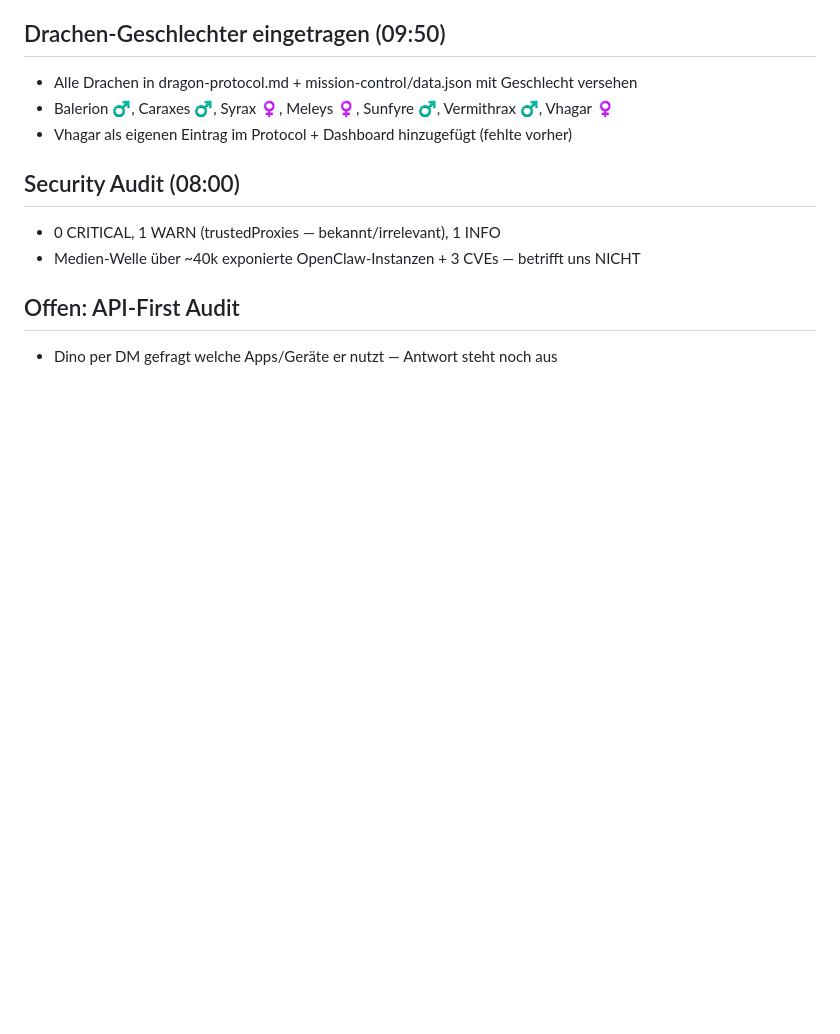
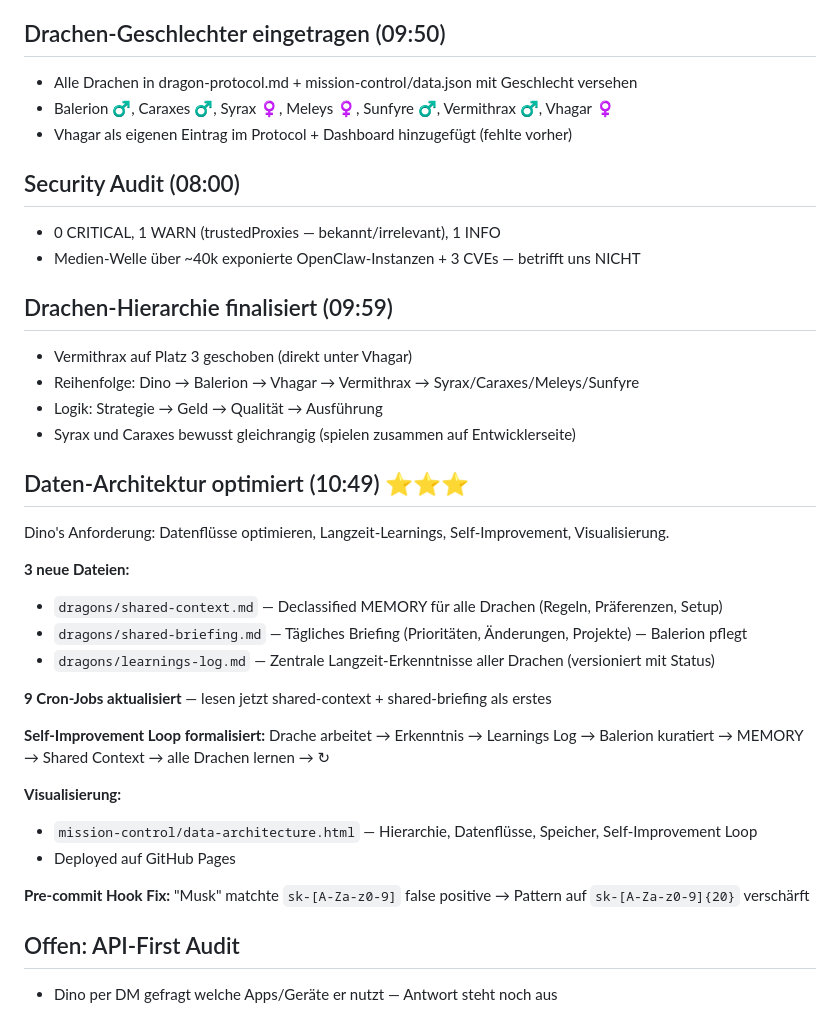
Before and after one commit to United-DigiArt-Vision/jonny-lab, a Markdown page: memory/2026-02-13.md, the part around the change. Drawn GitHub-style; blank space fills up the shorter version.

```diff
--- a/memory/2026-02-13.md
+++ b/memory/2026-02-13.md
@@ -68,5 +68,30 @@ Lex Fridman #491 mit Peter Steinberger (OpenClaw Creator). Alle 5 Learnings umge
 - 0 CRITICAL, 1 WARN (trustedProxies — bekannt/irrelevant), 1 INFO
 - Medien-Welle über ~40k exponierte OpenClaw-Instanzen + 3 CVEs — betrifft uns NICHT
 
+## Drachen-Hierarchie finalisiert (09:59)
+- Vermithrax auf Platz 3 geschoben (direkt unter Vhagar)
+- Reihenfolge: Dino → Balerion → Vhagar → Vermithrax → Syrax/Caraxes/Meleys/Sunfyre
+- Logik: Strategie → Geld → Qualität → Ausführung
+- Syrax und Caraxes bewusst gleichrangig (spielen zusammen auf Entwicklerseite)
+
+## Daten-Architektur optimiert (10:49) ⭐⭐⭐
+Dino's Anforderung: Datenflüsse optimieren, Langzeit-Learnings, Self-Improvement, Visualisierung.
+
+**3 neue Dateien:**
+- `dragons/shared-context.md` — Declassified MEMORY für alle Drachen (Regeln, Präferenzen, Setup)
+- `dragons/shared-briefing.md` — Tägliches Briefing (Prioritäten, Änderungen, Projekte) — Balerion pflegt
+- `dragons/learnings-log.md` — Zentrale Langzeit-Erkenntnisse aller Drachen (versioniert mit Status)
+
+**9 Cron-Jobs aktualisiert** — lesen jetzt shared-context + shared-briefing als erstes
+
+**Self-Improvement Loop formalisiert:**
+Drache arbeitet → Erkenntnis → Learnings Log → Balerion kuratiert → MEMORY → Shared Context → alle Drachen lernen → ↻
+
+**Visualisierung:**
+- `mission-control/data-architecture.html` — Hierarchie, Datenflüsse, Speicher, Self-Improvement Loop
+- Deployed auf GitHub Pages
+
+**Pre-commit Hook Fix:** "Musk" matchte `sk-[A-Za-z0-9]` false positive → Pattern auf `sk-[A-Za-z0-9]{20}` verschärft
+
 ## Offen: API-First Audit
 - Dino per DM gefragt welche Apps/Geräte er nutzt — Antwort steht noch aus
```
